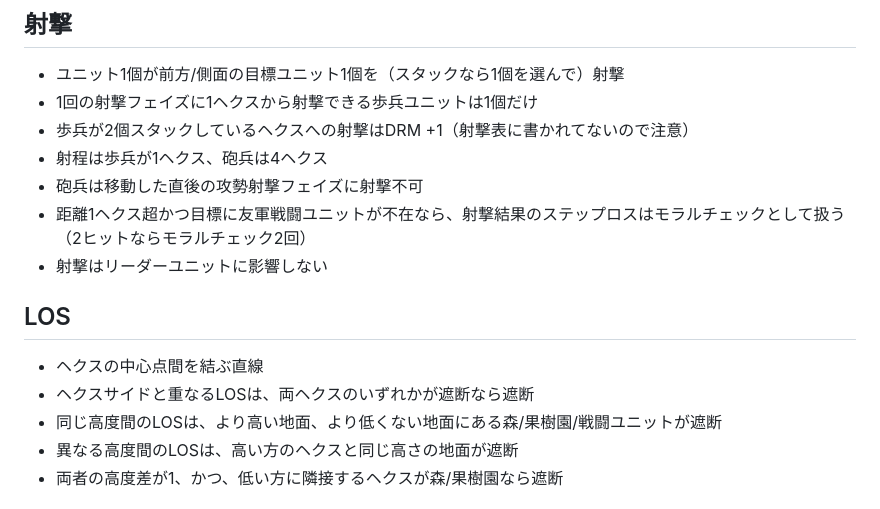
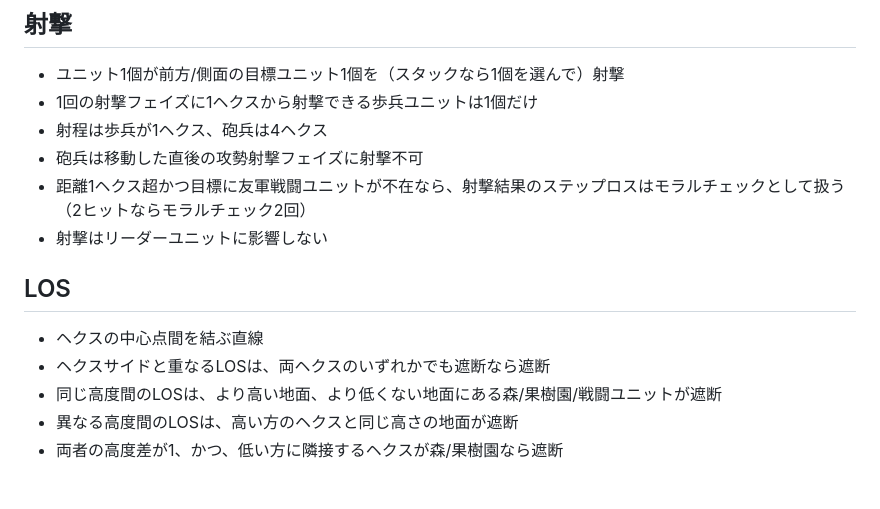
Before and after one commit to gameape/wargame, a Markdown page: south_mountain_weg.md, the part around the change. GitHub-like rendering.

Commit message:
Refine shooting and LOS rules for clarity
Corrected wording for clarity in shooting and LOS rules.

```diff
--- a/south_mountain_weg.md
+++ b/south_mountain_weg.md
@@ -71,16 +71,14 @@
 ## 射撃
 - ユニット1個が前方/側面の目標ユニット1個を（スタックなら1個を選んで）射撃
 - 1回の射撃フェイズに1ヘクスから射撃できる歩兵ユニットは1個だけ
-- 歩兵が2個スタックしているヘクスへの射撃はDRM +1（射撃表に書かれてないので注意）
 - 射程は歩兵が1ヘクス、砲兵は4ヘクス
 - 砲兵は移動した直後の攻勢射撃フェイズに射撃不可
 - 距離1ヘクス超かつ目標に友軍戦闘ユニットが不在なら、射撃結果のステップロスはモラルチェックとして扱う（2ヒットならモラルチェック2回）
 - 射撃はリーダーユニットに影響しない
 
-
 ## LOS
 - ヘクスの中心点間を結ぶ直線
-- ヘクスサイドと重なるLOSは、両ヘクスのいずれかが遮断なら遮断
+- ヘクスサイドと重なるLOSは、両ヘクスのいずれかでも遮断なら遮断
 - 同じ高度間のLOSは、より高い地面、より低くない地面にある森/果樹園/戦闘ユニットが遮断
 - 異なる高度間のLOSは、高い方のヘクスと同じ高さの地面が遮断
 - 両者の高度差が1、かつ、低い方に隣接するヘクスが森/果樹園なら遮断
```
